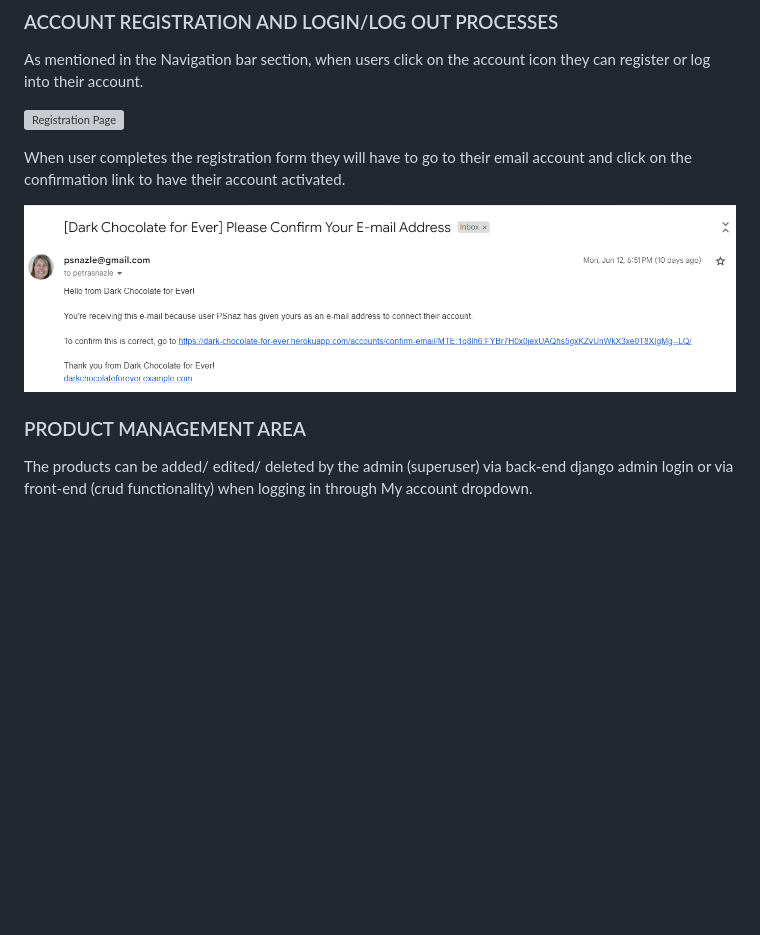
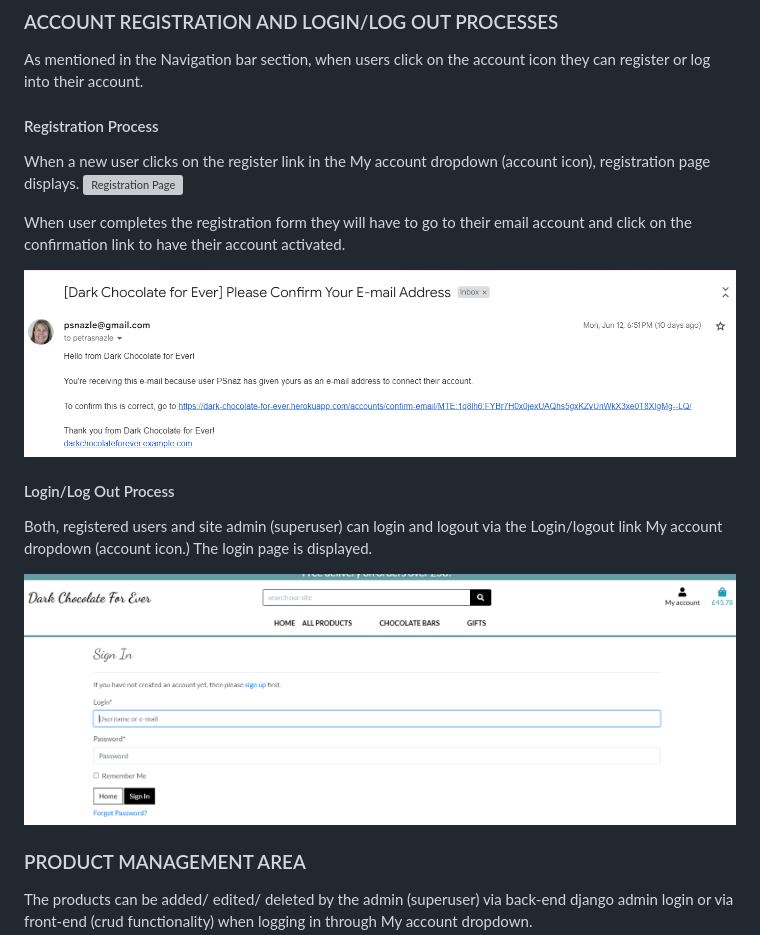
Before and after one commit to psnaz/dark-chocolate-for-ever, a Markdown page: README.md, the part around the change. Rendered like a GitHub page; pictures changed too: docs/images/login-page.png (added); blank space fills up the shorter version; grey boxes are pictures that could not be loaded.

Commit message:
Add to readme - features: login page

```diff
--- a/README.md
+++ b/README.md
@@ -346,11 +346,19 @@ are a part of the shopping journey being displayed on product details pages if r
 
 As mentioned in the Navigation bar section, when users click on the account icon they can register or log into their account.
 
+#### Registration Process
+When a new user clicks on the register link in the My account dropdown (account icon), registration page displays.
 ![Registration Page](docs/images/registration-page.png)
 
 When user completes the registration form they will have to go to their email account and click on the confirmation link to have their account activated.
 
 ![Account Registration Confirmation Email](docs/images/account-registration-email.png)
+
+#### Login/Log Out Process
+Both, registered users and site admin (superuser) can login and logout via the Login/logout link My account dropdown (account icon.) The login page is displayed.
+
+![Login Page](docs/images/login-page.png)
+
 
 ### PRODUCT MANAGEMENT AREA
 
```
